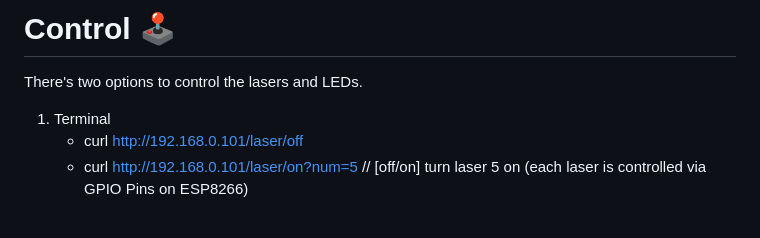
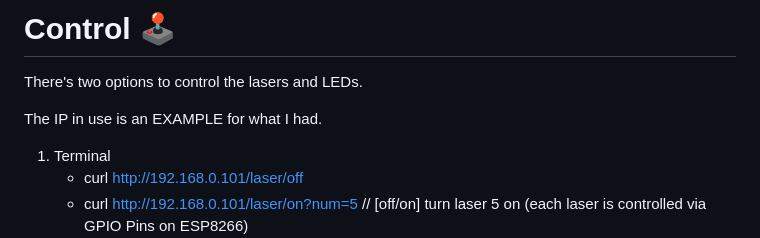
Before and after one commit to CharlesTheGreat77/Gencyber-LaserRoom, a Markdown page: README.md, the part around the change. GitHub-like rendering; blank space fills up the shorter version.

```diff
--- a/README.md
+++ b/README.md
@@ -59,6 +59,8 @@ Board Manager URL for ESP8266 Generic Lib:
 
 # Control 🕹️
 There's two options to control the lasers and LEDs.
+
+The IP in use is an EXAMPLE for what I had.
 1. Terminal
    - curl http://192.168.0.101/laser/off
    - curl http://192.168.0.101/laser/on?num=5 // [off/on] turn laser 5 on (each laser is controlled via GPIO Pins on ESP8266)
```
